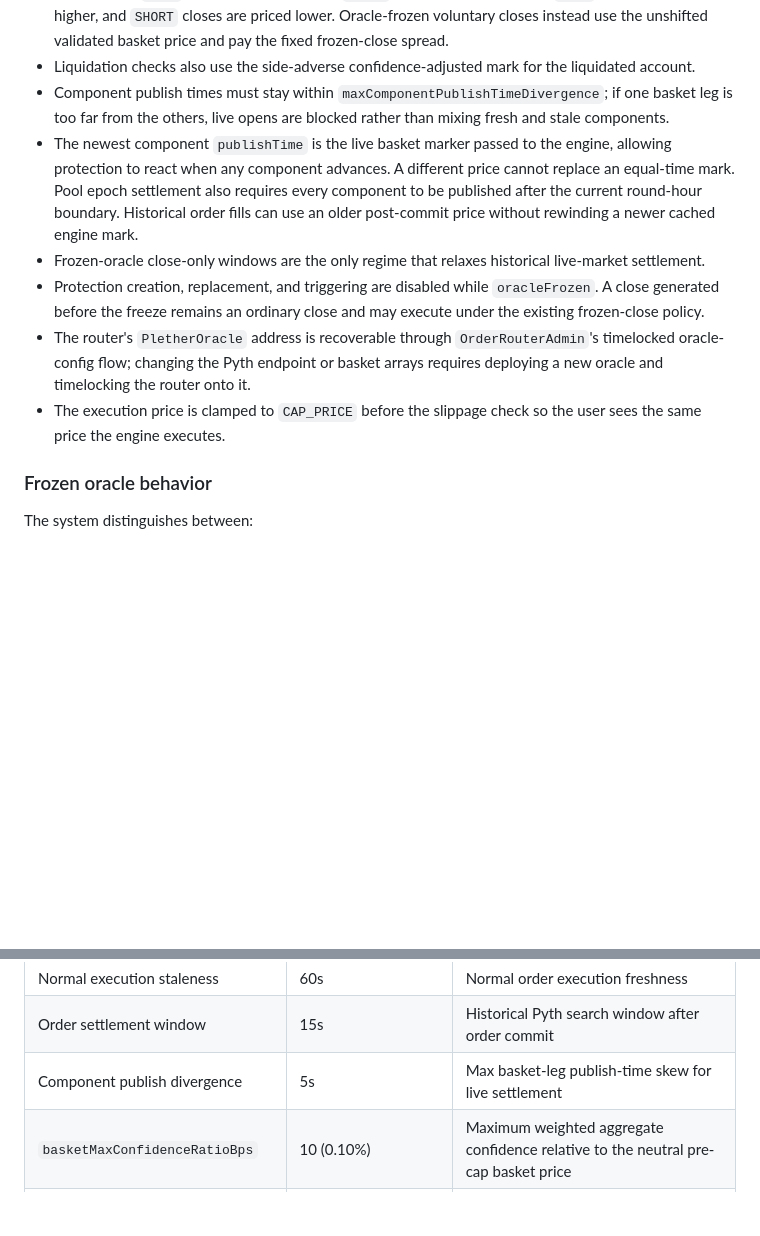
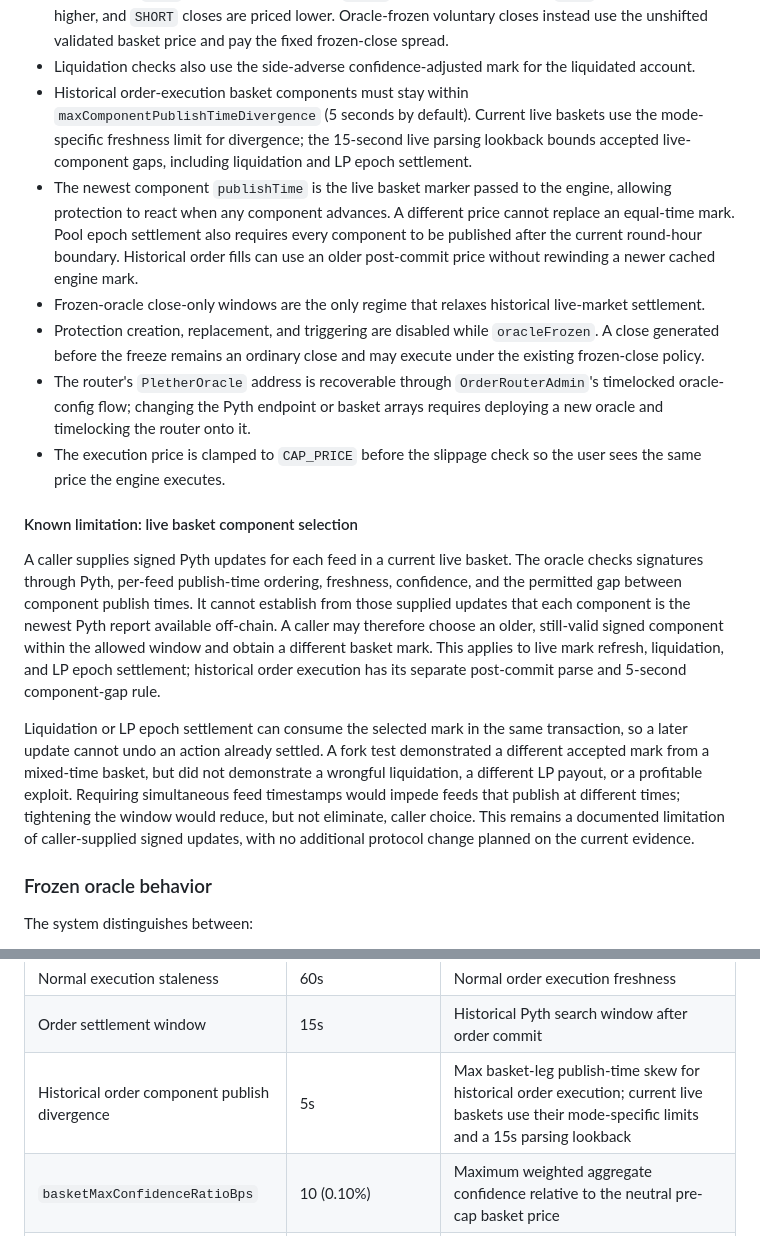
Before and after one commit to Plether-Fi/plether-core, a Markdown page: packages/perps/README.md, 2 parts joined by grey strips. GitHub-like rendering; blank space fills up the shorter version.

Commit message:
docs(perps): record live basket selection limitation

```diff
--- a/packages/perps/README.md
+++ b/packages/perps/README.md
@@ -1240,13 +1240,19 @@ The router is configured with a `PletherOracle` contract. The oracle instance ow
 - The neutral, pre-cap basket is accepted when `basketConfidence * 10_000 <= basketPrice * basketMaxConfidenceRatioBps`. The initial `basketMaxConfidenceRatioBps` is `10` (0.10%), equality passes, and there is no separate per-component confidence ceiling.
 - Opening orders and live/FAD-only closing orders use the adverse side of the confidence interval for the trader's side: `LONG` opens are priced lower, `SHORT` opens are priced higher, `LONG` closes are priced higher, and `SHORT` closes are priced lower. Oracle-frozen voluntary closes instead use the unshifted validated basket price and pay the fixed frozen-close spread.
 - Liquidation checks also use the side-adverse confidence-adjusted mark for the liquidated account.
-- Component publish times must stay within `maxComponentPublishTimeDivergence`; if one basket leg is too far from the others, live opens are blocked rather than mixing fresh and stale components.
+- Historical order-execution basket components must stay within `maxComponentPublishTimeDivergence` (5 seconds by default). Current live baskets use the mode-specific freshness limit for divergence; the 15-second live parsing lookback bounds accepted live-component gaps, including liquidation and LP epoch settlement.
 - The newest component `publishTime` is the live basket marker passed to the engine, allowing protection to react when any component advances. A different price cannot replace an equal-time mark. Pool epoch settlement also requires every component to be published after the current round-hour boundary. Historical order fills can use an older post-commit price without rewinding a newer cached engine mark.
 - Frozen-oracle close-only windows are the only regime that relaxes historical live-market settlement.
 - Protection creation, replacement, and triggering are disabled while `oracleFrozen`. A close generated before the
   freeze remains an ordinary close and may execute under the existing frozen-close policy.
 - The router's `PletherOracle` address is recoverable through `OrderRouterAdmin`'s timelocked oracle-config flow; changing the Pyth endpoint or basket arrays requires deploying a new oracle and timelocking the router onto it.
 - The execution price is clamped to `CAP_PRICE` before the slippage check so the user sees the same price the engine executes.
+
+#### Known limitation: live basket component selection
+
+A caller supplies signed Pyth updates for each feed in a current live basket. The oracle checks signatures through Pyth, per-feed publish-time ordering, freshness, confidence, and the permitted gap between component publish times. It cannot establish from those supplied updates that each component is the newest Pyth report available off-chain. A caller may therefore choose an older, still-valid signed component within the allowed window and obtain a different basket mark. This applies to live mark refresh, liquidation, and LP epoch settlement; historical order execution has its separate post-commit parse and 5-second component-gap rule.
+
+Liquidation or LP epoch settlement can consume the selected mark in the same transaction, so a later update cannot undo an action already settled. A fork test demonstrated a different accepted mark from a mixed-time basket, but did not demonstrate a wrongful liquidation, a different LP payout, or a profitable exploit. Requiring simultaneous feed timestamps would impede feeds that publish at different times; tightening the window would reduce, but not eliminate, caller choice. This remains a documented limitation of caller-supplied signed updates, with no additional protocol change planned on the current evidence.
 
 ### Frozen oracle behavior
 
@@ -1488,7 +1494,7 @@ the active deployment before constructing orders; many unit-test fixtures intent
 | Full default protection reserve | 0.20 USDC | Snapshotted trigger bounty only, funded from free settlement; linked-close bounty is zero |
 | Normal execution staleness | 60s | Normal order execution freshness |
 | Order settlement window | 15s | Historical Pyth search window after order commit |
-| Component publish divergence | 5s | Max basket-leg publish-time skew for live settlement |
+| Historical order component publish divergence | 5s | Max basket-leg publish-time skew for historical order execution; current live baskets use their mode-specific limits and a 15s parsing lookback |
 | `basketMaxConfidenceRatioBps` | 10 (0.10%) | Maximum weighted aggregate confidence relative to the neutral pre-cap basket price |
 | Adverse confidence multiplier | 2,000 (0.2x) constructor; 2,500 (0.25x) Sepolia release | Applied to live/FAD order execution and liquidation marks; waived for oracle-frozen voluntary closes |
 | Liquidation staleness | 15s | Live-market liquidation freshness |
```
